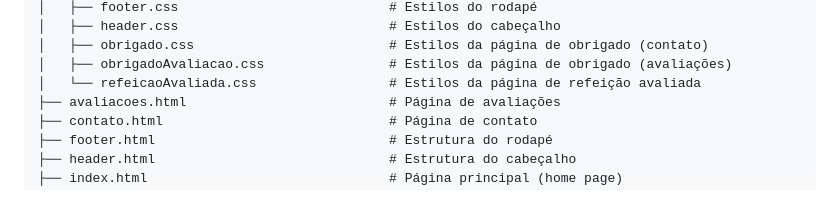
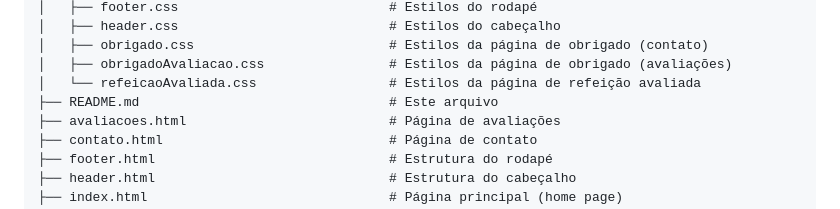
Before and after one commit to eupedrocambui/cardapio-digital-unioeste, a Markdown page: README.md, the part around the change. GitHub-like rendering.

```diff
--- a/README.md
+++ b/README.md
@@ -97,6 +97,7 @@ cardapio-digital-unioeste/
 │   ├── obrigado.css                         # Estilos da página de obrigado (contato)
 │   ├── obrigadoAvaliacao.css                # Estilos da página de obrigado (avaliações)
 │   └── refeicaoAvaliada.css                 # Estilos da página de refeição avaliada
+├── README.md                                # Este arquivo
 ├── avaliacoes.html                          # Página de avaliações
 ├── contato.html                             # Página de contato
 ├── footer.html                              # Estrutura do rodapé
```
